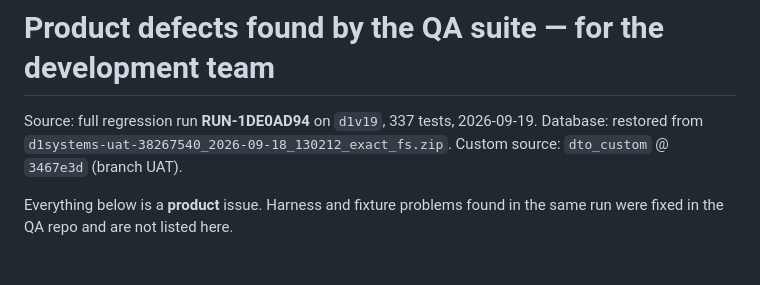
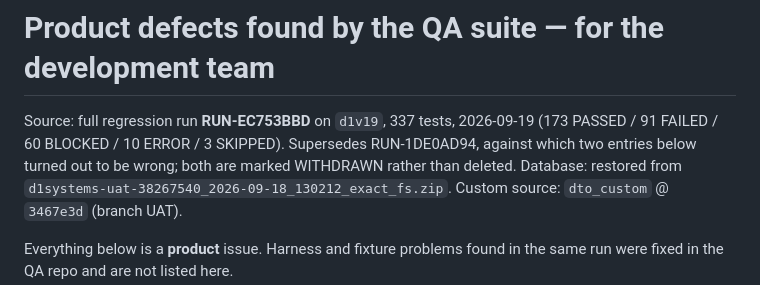
Before and after one commit to khuepham-novobi/dto_test, a Markdown page: qa-platform/docs/PRODUCT_DEFECTS_FOR_DEV.md, the part around one of its changes. Drawn GitHub-style; blank space fills up the shorter version.

```diff
--- a/qa-platform/docs/PRODUCT_DEFECTS_FOR_DEV.md
+++ b/qa-platform/docs/PRODUCT_DEFECTS_FOR_DEV.md
@@ -1,6 +1,9 @@
 # Product defects found by the QA suite — for the development team
 
-Source: full regression run **RUN-1DE0AD94** on `d1v19`, 337 tests, 2026-09-19.
+Source: full regression run **RUN-EC753BBD** on `d1v19`, 337 tests, 2026-09-19
+(173 PASSED / 91 FAILED / 60 BLOCKED / 10 ERROR / 3 SKIPPED). Supersedes
+RUN-1DE0AD94, against which two entries below turned out to be wrong; both
+are marked WITHDRAWN rather than deleted.
 Database: restored from `d1systems-uat-38267540_2026-09-18_130212_exact_fs.zip`.
 Custom source: `dto_custom` @ `3467e3d` (branch UAT).
 
```
Also changed, not shown: other parts of qa-platform/docs/PRODUCT_DEFECTS_FOR_DEV.md (+32 -20 lines).
